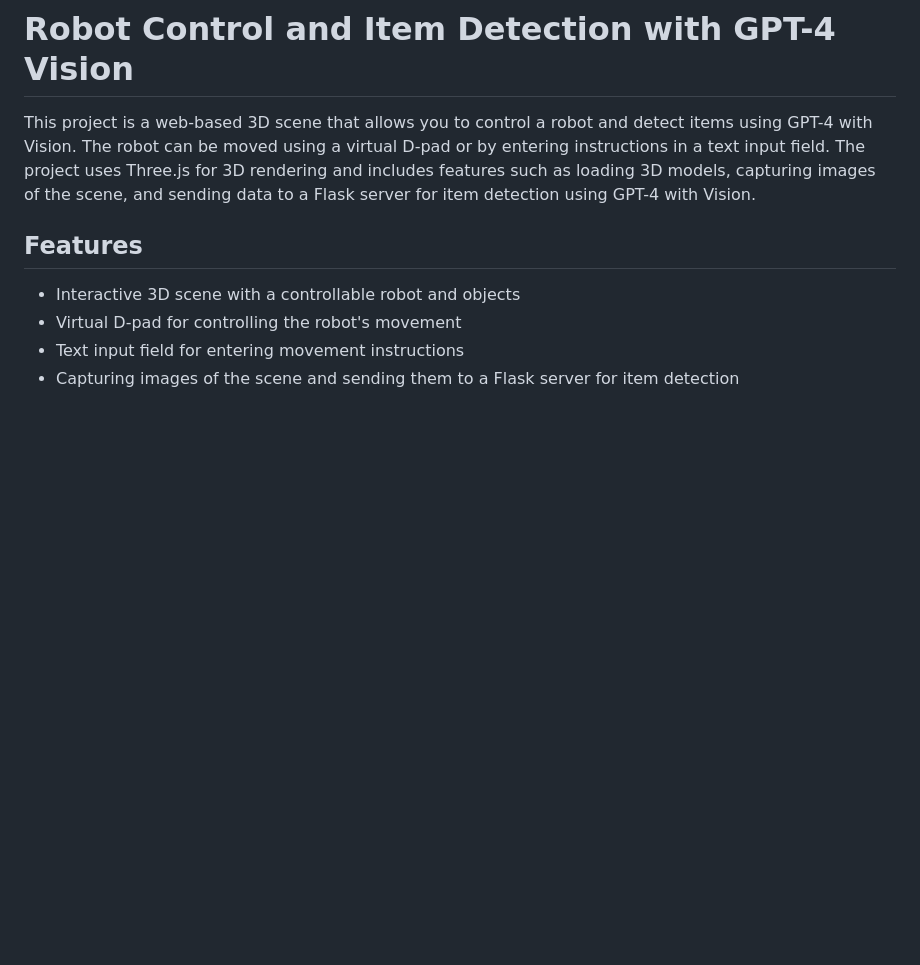
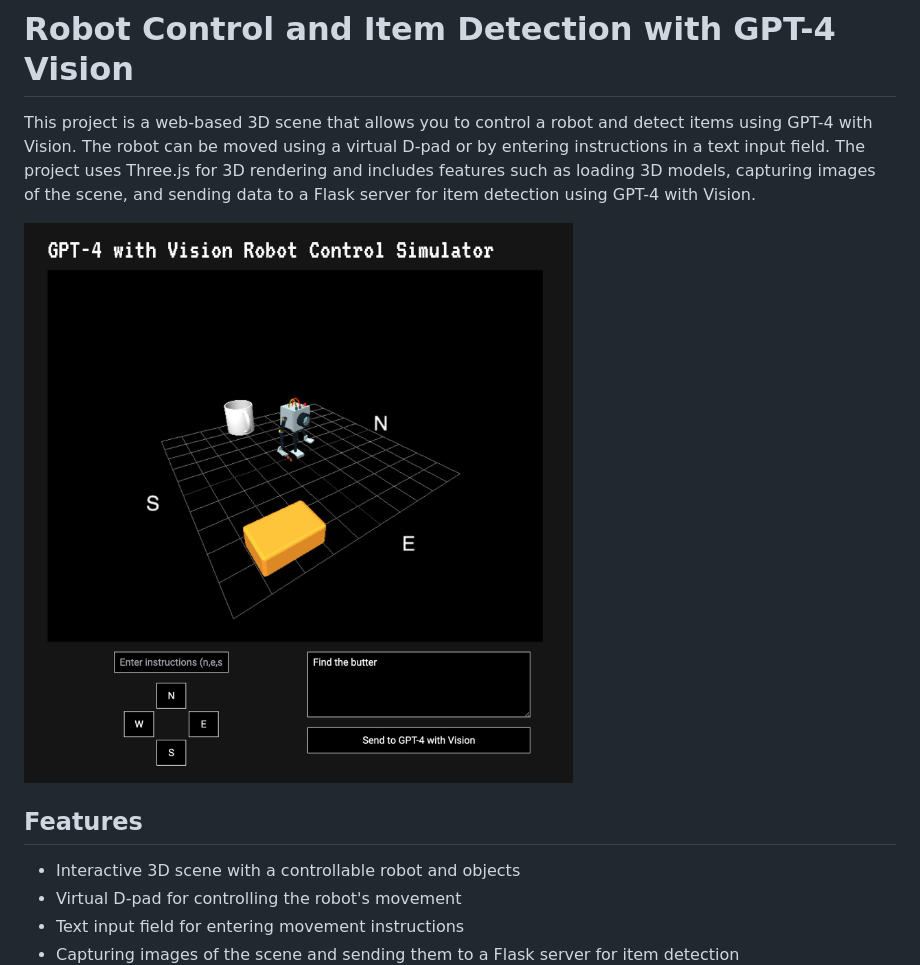
Before and after one commit to AndrewMayneProjects/GPT-4-Vision-Robot-Lab, a Markdown page: readme.md, the part around the change. GitHub-like rendering; pictures changed too: example.jpg (added); blank space fills up the shorter version.

Commit message:
Add example image to readme

```diff
--- a/readme.md
+++ b/readme.md
@@ -1,5 +1,7 @@
 # Robot Control and Item Detection with GPT-4 Vision
 This project is a web-based 3D scene that allows you to control a robot and detect items using GPT-4 with Vision. The robot can be moved using a virtual D-pad or by entering instructions in a text input field. The project uses Three.js for 3D rendering and includes features such as loading 3D models, capturing images of the scene, and sending data to a Flask server for item detection using GPT-4 with Vision.
+
+![Example Image](example.jpg)
 
 ## Features
 - Interactive 3D scene with a controllable robot and objects
```
